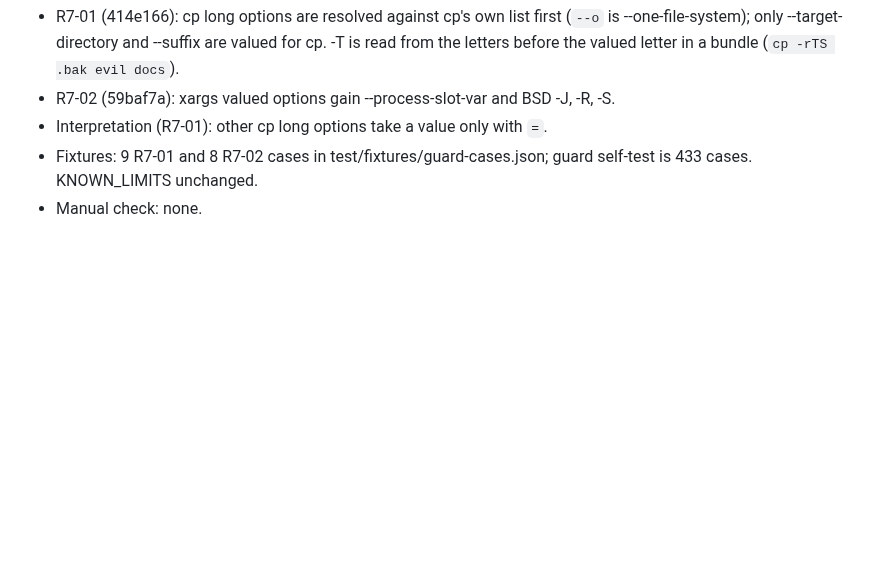
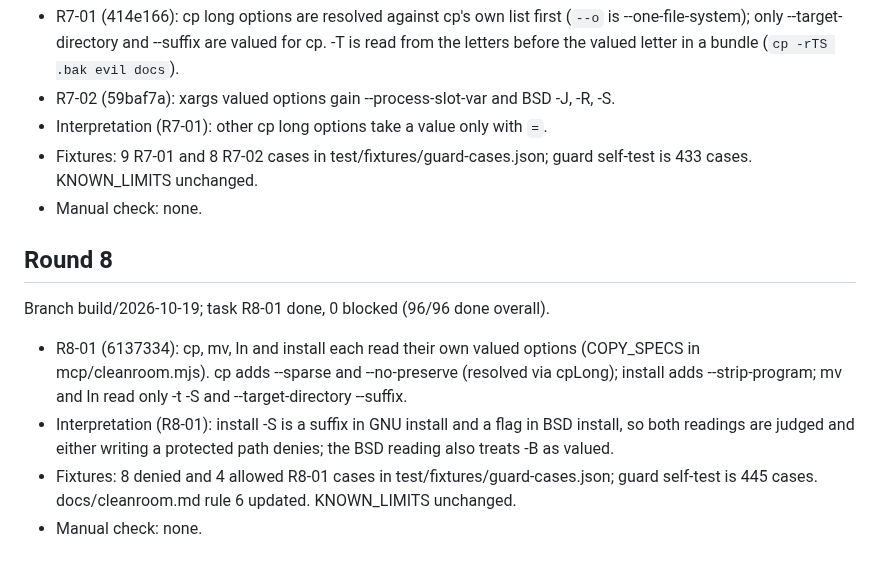
Before and after one commit to DisplaceTech/kukulu, a Markdown page: docs/HANDOFF.md, the part around the change. GitHub-like rendering; blank space fills up the shorter version.

Commit message:
chore: round 8 handoff

```diff
--- a/docs/HANDOFF.md
+++ b/docs/HANDOFF.md
@@ -191,3 +191,12 @@ Branch build/2026-10-19; tasks R7-01 and R7-02 done, 0 blocked (95/95 done overa
 - Interpretation (R7-01): other cp long options take a value only with `=`.
 - Fixtures: 9 R7-01 and 8 R7-02 cases in test/fixtures/guard-cases.json; guard self-test is 433 cases. KNOWN_LIMITS unchanged.
 - Manual check: none.
+
+## Round 8
+
+Branch build/2026-10-19; task R8-01 done, 0 blocked (96/96 done overall).
+
+- R8-01 (6137334): cp, mv, ln and install each read their own valued options (COPY_SPECS in mcp/cleanroom.mjs). cp adds --sparse and --no-preserve (resolved via cpLong); install adds --strip-program; mv and ln read only -t -S and --target-directory --suffix.
+- Interpretation (R8-01): install -S is a suffix in GNU install and a flag in BSD install, so both readings are judged and either writing a protected path denies; the BSD reading also treats -B as valued.
+- Fixtures: 8 denied and 4 allowed R8-01 cases in test/fixtures/guard-cases.json; guard self-test is 445 cases. docs/cleanroom.md rule 6 updated. KNOWN_LIMITS unchanged.
+- Manual check: none.
```
